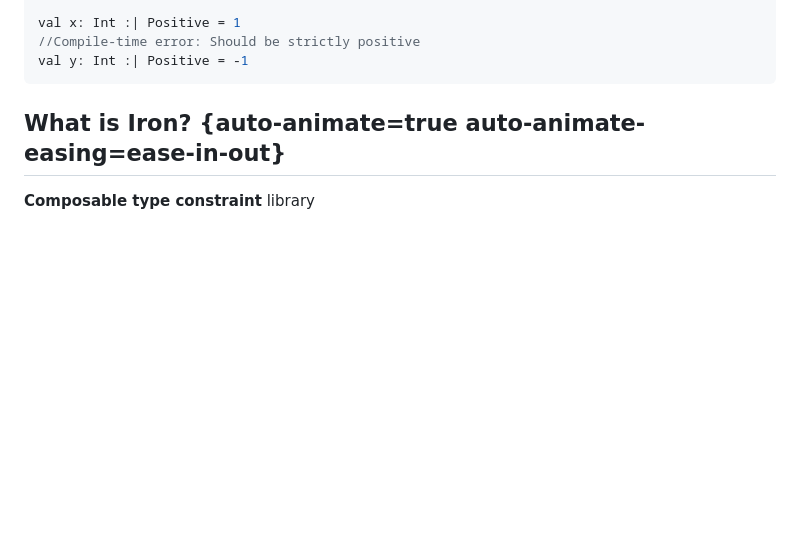
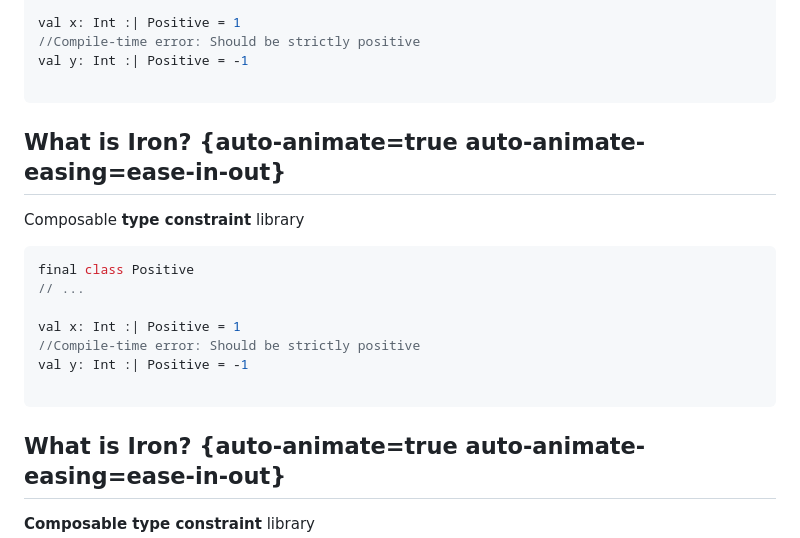
Before and after one commit to rlemaitre-ledger/armored-type-safety-with-iron, a Markdown page: slides.md, the part around the change printed below. GitHub-like rendering; blank space fills up the shorter version.

Commit message:
💫 Update animations on Iron constraints

````diff
--- a/slides.md
+++ b/slides.md
@@ -416,6 +417,21 @@ given Constraint[Int, Positive] with
 val x: Int :| Positive = 1
 //Compile-time error: Should be strictly positive
 val y: Int :| Positive = -1
+
+```
+
+## What is Iron? {auto-animate=true auto-animate-easing=ease-in-out}
+
+Composable **type constraint** library
+
+```scala {data-id="constaint-code" data-line-numbers="7|8-9"}
+final class Positive
+// ...
+
+val x: Int :| Positive = 1
+//Compile-time error: Should be strictly positive
+val y: Int :| Positive = -1
+
 ```
 
 ## What is Iron? {auto-animate=true auto-animate-easing=ease-in-out}
````
Also changed, not shown: other parts of slides.md (+2 -0 lines).
